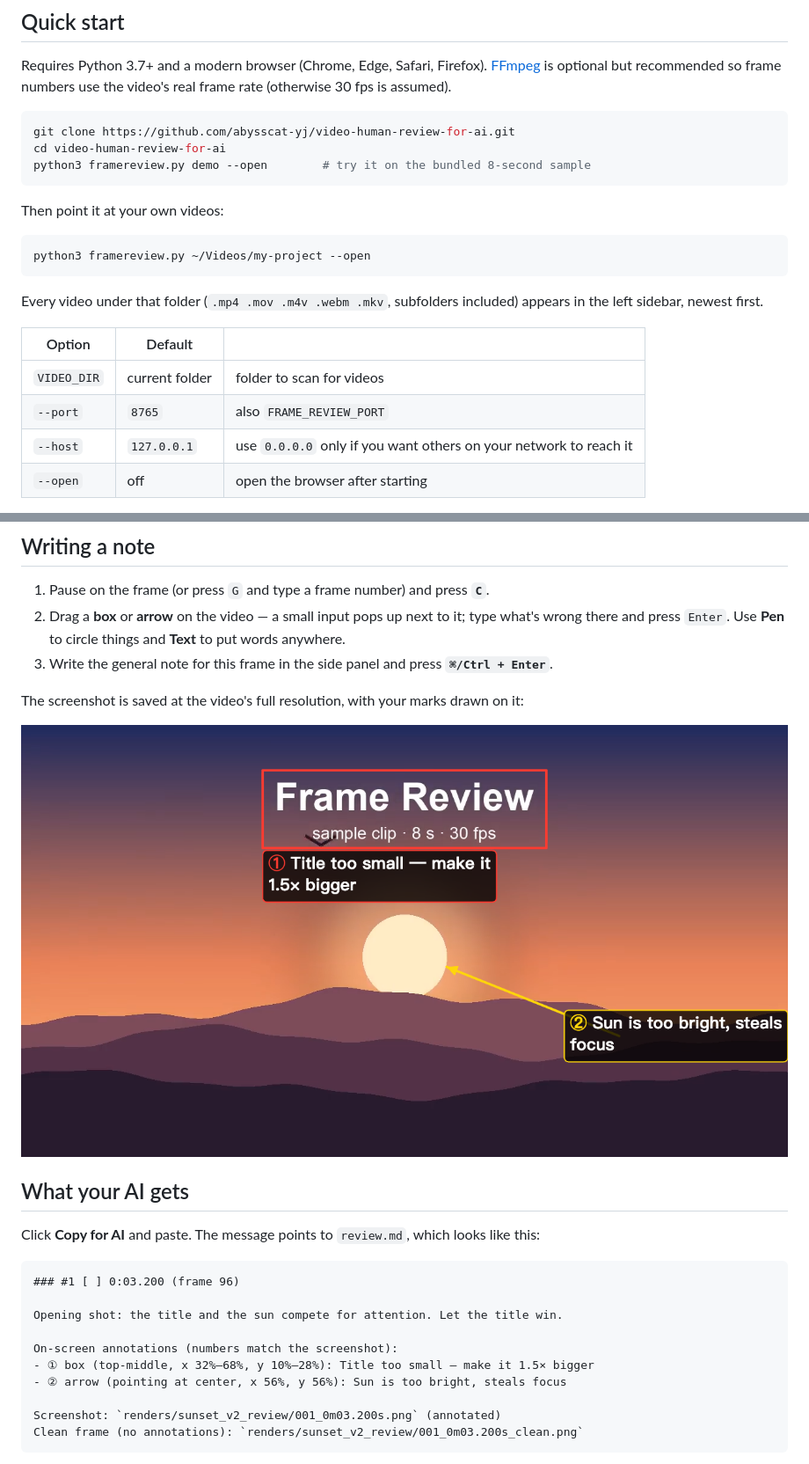
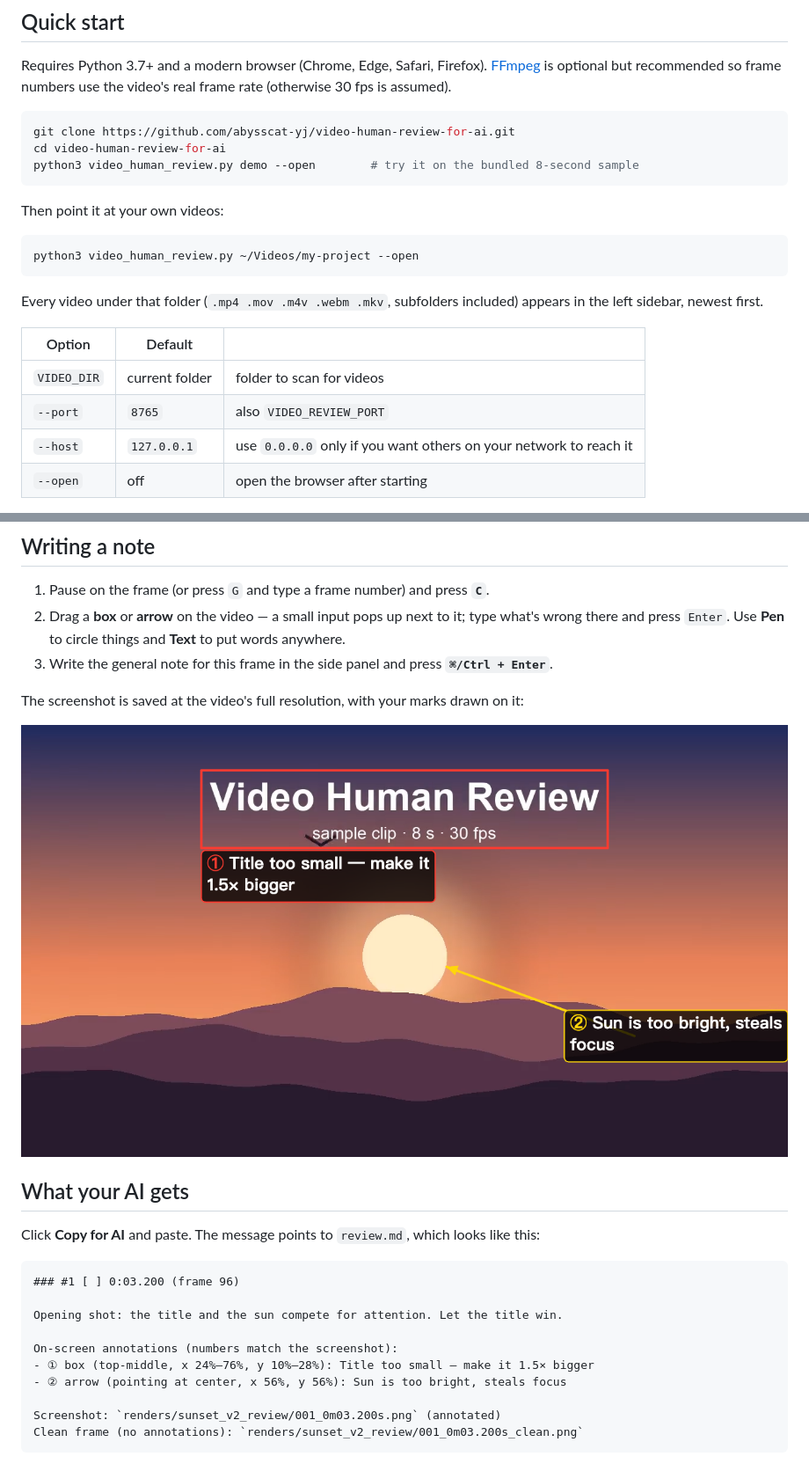
Before and after one commit to abysscat-yj/video-human-review-for-ai, a Markdown page: README.md, 2 parts joined by grey strips. Shown at 88% size. GitHub-like rendering; pictures changed too: docs/annotated-en.png.

````diff
--- a/README.md
+++ b/README.md
@@ -32,13 +32,13 @@ Requires Python 3.7+ and a modern browser (Chrome, Edge, Safari, Firefox). [FFmp
 ```bash
 git clone https://github.com/abysscat-yj/video-human-review-for-ai.git
 cd video-human-review-for-ai
-python3 framereview.py demo --open        # try it on the bundled 8-second sample
+python3 video_human_review.py demo --open        # try it on the bundled 8-second sample
 ```
 
 Then point it at your own videos:
 
 ```bash
-python3 framereview.py ~/Videos/my-project --open
+python3 video_human_review.py ~/Videos/my-project --open
 ```
 
 Every video under that folder (`.mp4 .mov .m4v .webm .mkv`, subfolders included) appears in the left sidebar, newest first.
@@ -46,7 +46,7 @@ Every video under that folder (`.mp4 .mov .m4v .webm .mkv`, subfolders included)
 | Option | Default | |
 |---|---|---|
 | `VIDEO_DIR` | current folder | folder to scan for videos |
-| `--port` | `8765` | also `FRAME_REVIEW_PORT` |
+| `--port` | `8765` | also `VIDEO_REVIEW_PORT` |
 | `--host` | `127.0.0.1` | use `0.0.0.0` only if you want others on your network to reach it |
 | `--open` | off | open the browser after starting |
 
@@ -70,7 +70,7 @@ Click **Copy for AI** and paste. The message points to `review.md`, which looks
 Opening shot: the title and the sun compete for attention. Let the title win.
 
 On-screen annotations (numbers match the screenshot):
-- ① box (top-middle, x 32%–68%, y 10%–28%): Title too small — make it 1.5× bigger
+- ① box (top-middle, x 24%–76%, y 10%–28%): Title too small — make it 1.5× bigger
 - ② arrow (pointing at center, x 56%, y 56%): Sun is too bright, steals focus
 
 Screenshot: `renders/sunset_v2_review/001_0m03.200s.png` (annotated)
````
Also changed, not shown: other parts of README.md (+4 -4 lines), README.zh-CN.md (+8 -8 lines), docs/annotated-zh.png, docs/ui-en.png, docs/ui-zh.png, 5 other files.
